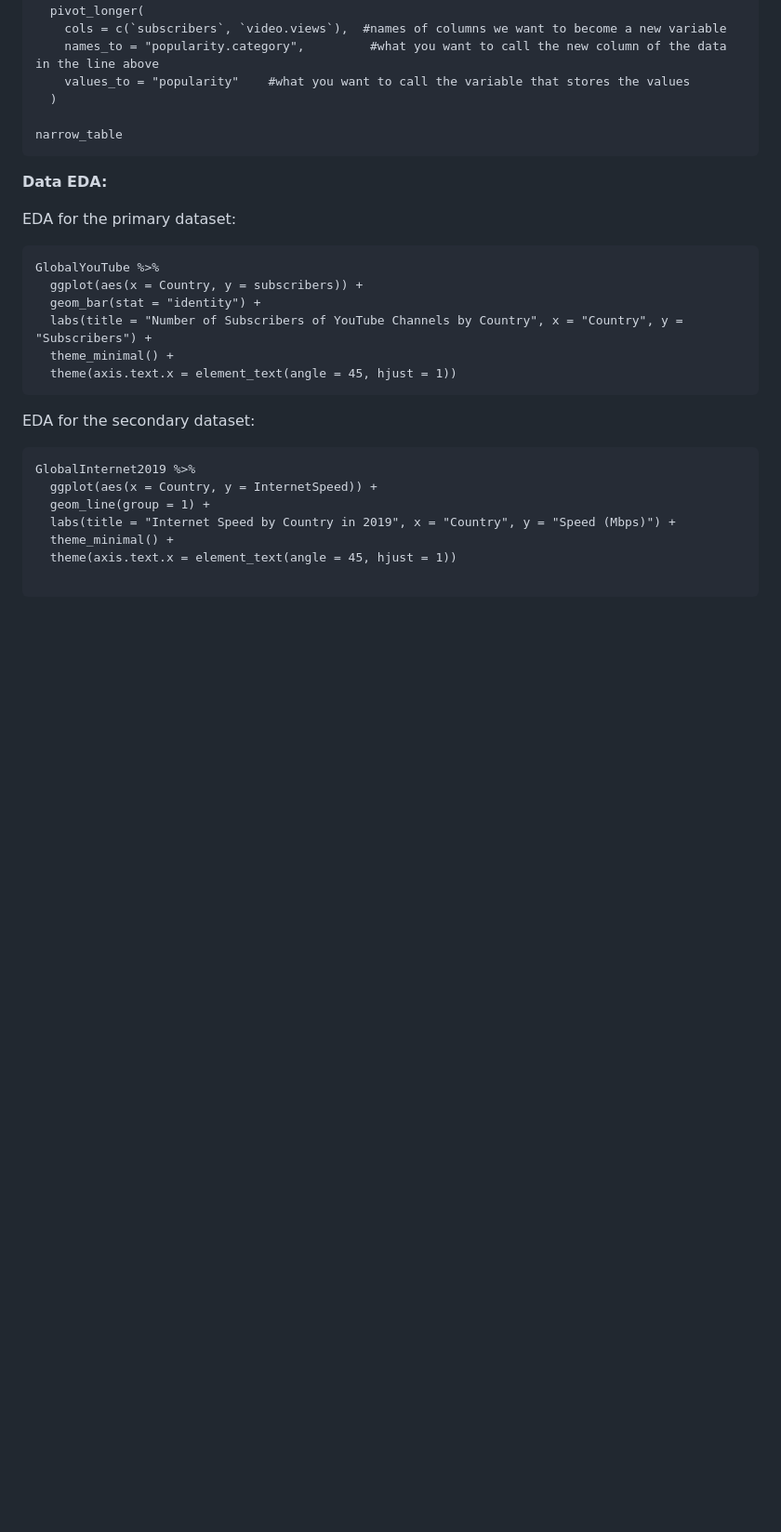
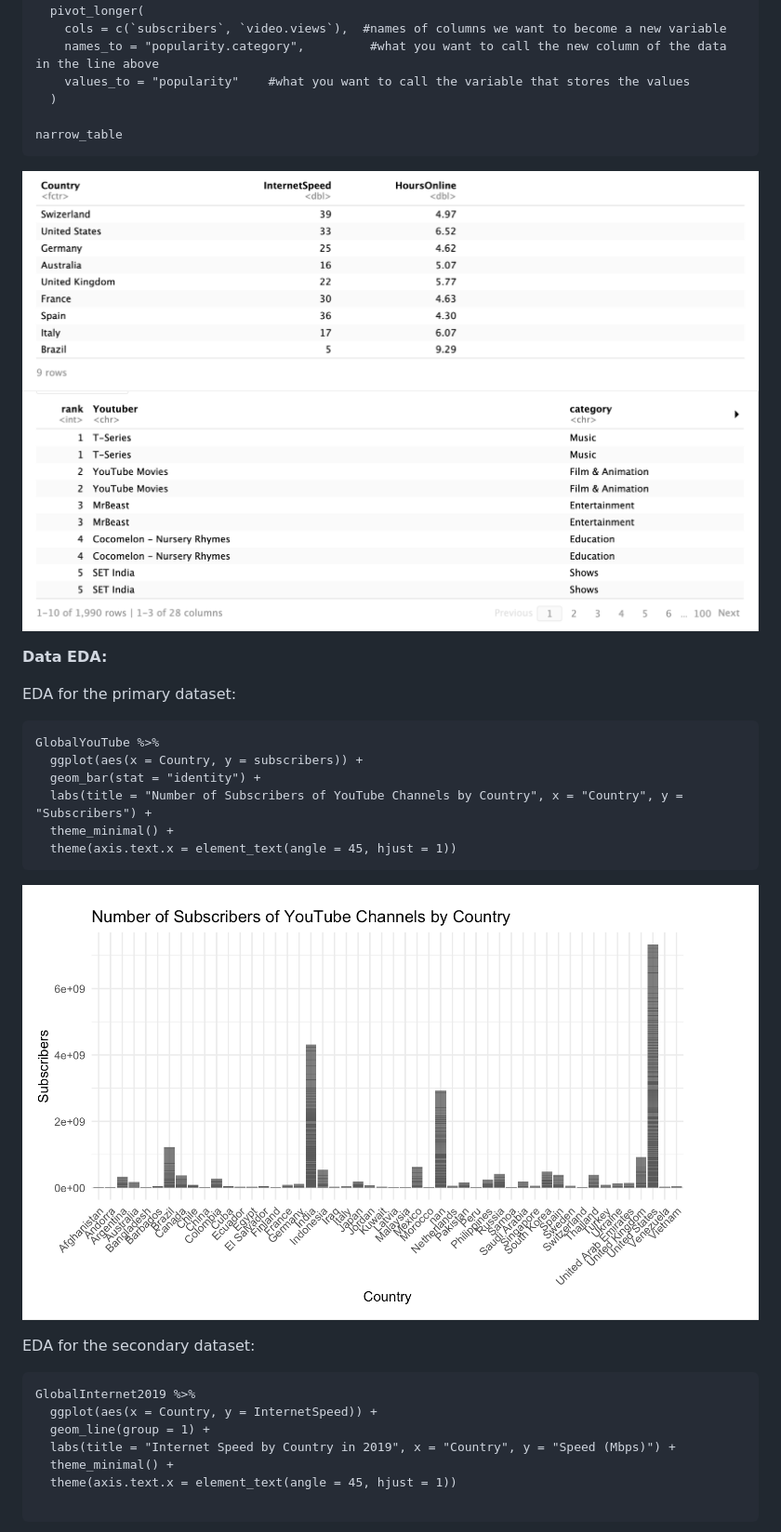
Before and after one commit to Cassiebxy/STAT-184-Final-Project, a Markdown page: README.md, the part around the change printed below. Shown: that part at 93% size. Drawn GitHub-style; blank space fills up the shorter version.

````diff
--- a/README.md
+++ b/README.md
@@ -97,8 +97,8 @@ narrow_table <-
 
 narrow_table
 ```
-
-
+![Wangling Global Internet 2019](/6.png)
+![Narrow Table](/7.png)
 
 **Data EDA:**
 
@@ -112,7 +112,7 @@ GlobalYouTube %>%
   theme(axis.text.x = element_text(angle = 45, hjust = 1))
 ```
 
-
+![EDA for 1st dataset](/8.png)
 
 EDA for the secondary dataset:
 ```{r}
````
Also changed, not shown: other parts of README.md (+10 -20 lines).
